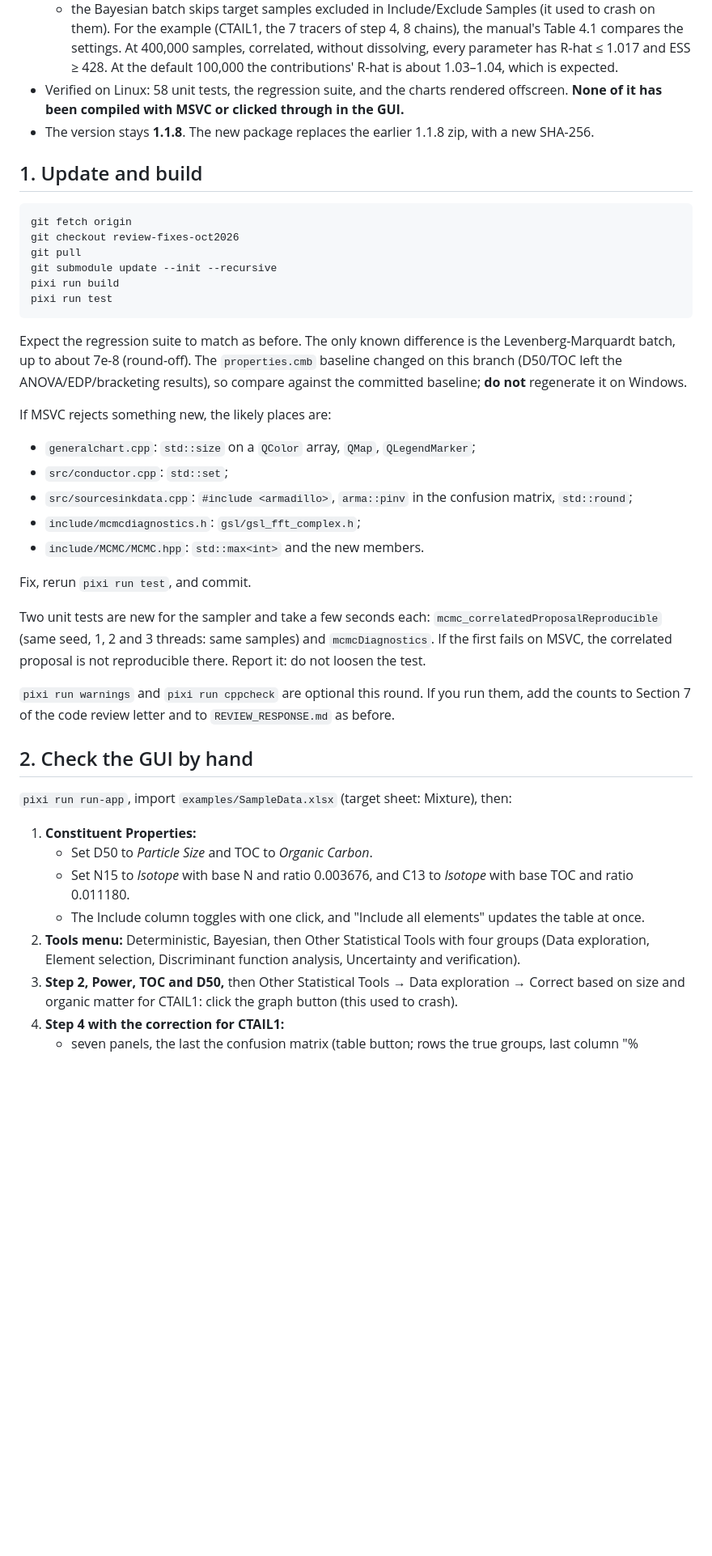
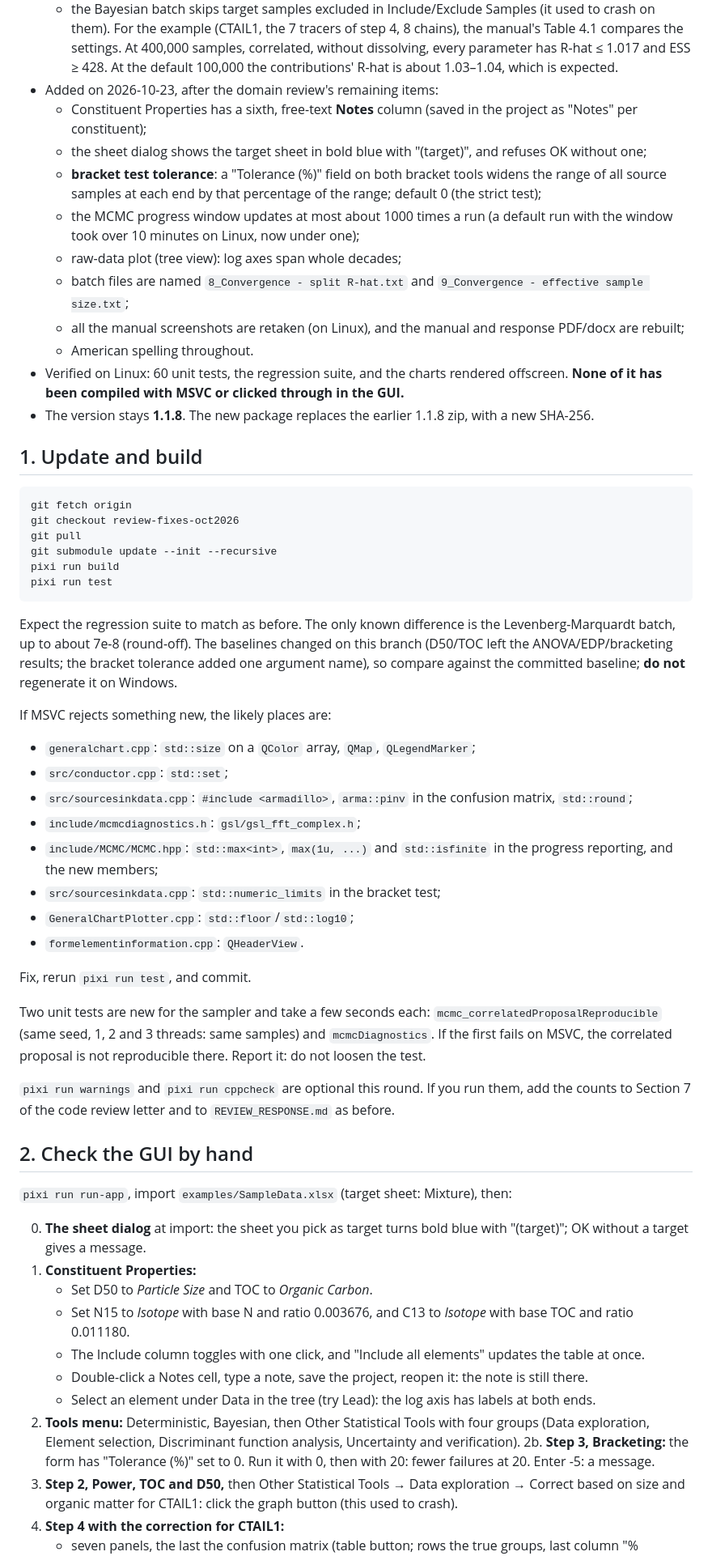
Before and after one commit to ArashMassoudieh/SedSat3, a Markdown page: HANDOFF-Windows.md, the part around one of its changes. Shown at 81% size. Rendered like a GitHub page; blank space fills up the shorter version.

Commit message:
Windows handoff: the October 23 changes (notes, tolerance, progress window, screenshots done)
Co-Authored-By: Claude Opus 5.5 <noreply@anthropic.com>

```diff
--- a/HANDOFF-Windows.md
+++ b/HANDOFF-Windows.md
@@ -40,7 +40,23 @@ its handoff is in git history (`git show 324f9db:HANDOFF-Windows.md`).
   Table 4.1 compares the settings. At 400,000 samples, correlated, without
   dissolving, every parameter has R-hat ≤ 1.017 and ESS ≥ 428. At the default
   100,000 the contributions' R-hat is about 1.03–1.04, which is expected.
-- Verified on Linux: 58 unit tests, the regression suite, and the charts
+- Added on 2026-10-23, after the domain review's remaining items:
+  - Constituent Properties has a sixth, free-text **Notes** column (saved in
+    the project as "Notes" per constituent);
+  - the sheet dialog shows the target sheet in bold blue with "(target)",
+    and refuses OK without one;
+  - **bracket test tolerance**: a "Tolerance (%)" field on both bracket
+    tools widens the range of all source samples at each end by that
+    percentage of the range; default 0 (the strict test);
+  - the MCMC progress window updates at most about 1000 times a run (a
+    default run with the window took over 10 minutes on Linux, now under one);
+  - raw-data plot (tree view): log axes span whole decades;
+  - batch files are named `8_Convergence - split R-hat.txt` and
+    `9_Convergence - effective sample size.txt`;
+  - all the manual screenshots are retaken (on Linux), and the manual and
+    response PDF/docx are rebuilt;
+  - American spelling throughout.
+- Verified on Linux: 60 unit tests, the regression suite, and the charts
   rendered offscreen. **None of it has been compiled with MSVC or clicked
   through in the GUI.**
 - The version stays **1.1.8**. The new package replaces the earlier 1.1.8
@@ -59,9 +75,9 @@ pixi run test
 
 Expect the regression suite to match as before. The only known difference is
 the Levenberg-Marquardt batch, up to about 7e-8 (round-off). The
-`properties.cmb` baseline changed on this branch (D50/TOC left the
-ANOVA/EDP/bracketing results), so compare against the committed baseline;
-**do not** regenerate it on Windows.
+baselines changed on this branch (D50/TOC left the ANOVA/EDP/bracketing
+results; the bracket tolerance added one argument name), so compare against
+the committed baseline; **do not** regenerate it on Windows.
 
 If MSVC rejects something new, the likely places are:
 - `generalchart.cpp`: `std::size` on a `QColor` array, `QMap`, `QLegendMarker`;
@@ -69,7 +85,11 @@ If MSVC rejects something new, the likely places are:
 - `src/sourcesinkdata.cpp`: `#include <armadillo>`, `arma::pinv` in the
   confusion matrix, `std::round`;
 - `include/mcmcdiagnostics.h`: `gsl/gsl_fft_complex.h`;
-- `include/MCMC/MCMC.hpp`: `std::max<int>` and the new members.
+- `include/MCMC/MCMC.hpp`: `std::max<int>`, `max(1u, ...)` and
+  `std::isfinite` in the progress reporting, and the new members;
+- `src/sourcesinkdata.cpp`: `std::numeric_limits` in the bracket test;
+- `GeneralChartPlotter.cpp`: `std::floor`/`std::log10`;
+- `formelementinformation.cpp`: `QHeaderView`.
 
 Fix, rerun `pixi run test`, and commit.
 
@@ -87,15 +107,23 @@ run them, add the counts to Section 7 of the code review letter and to
 `pixi run run-app`, import `examples/SampleData.xlsx` (target sheet:
 Mixture), then:
 
+0. **The sheet dialog** at import: the sheet you pick as target turns bold
+   blue with "(target)"; OK without a target gives a message.
 1. **Constituent Properties:**
    - Set D50 to *Particle Size* and TOC to *Organic Carbon*.
    - Set N15 to *Isotope* with base N and ratio 0.003676, and C13 to
      *Isotope* with base TOC and ratio 0.011180.
    - The Include column toggles with one click, and "Include all elements"
      updates the table at once.
+   - Double-click a Notes cell, type a note, save the project, reopen it:
+     the note is still there.
+   - Select an element under Data in the tree (try Lead): the log axis has
+     labels at both ends.
 2. **Tools menu:** Deterministic, Bayesian, then Other Statistical Tools
    with four groups (Data exploration, Element selection, Discriminant
    function analysis, Uncertainty and verification).
+2b. **Step 3, Bracketing:** the form has "Tolerance (%)" set to 0. Run it
+   with 0, then with 20: fewer failures at 20. Enter -5: a message.
 3. **Step 2, Power, TOC and D50,** then Other Statistical Tools → Data
    exploration → Correct based on size and organic matter for CTAIL1: click
    the graph button (this used to crash).
```
Also changed, not shown: other parts of HANDOFF-Windows.md (+16 -32 lines).
